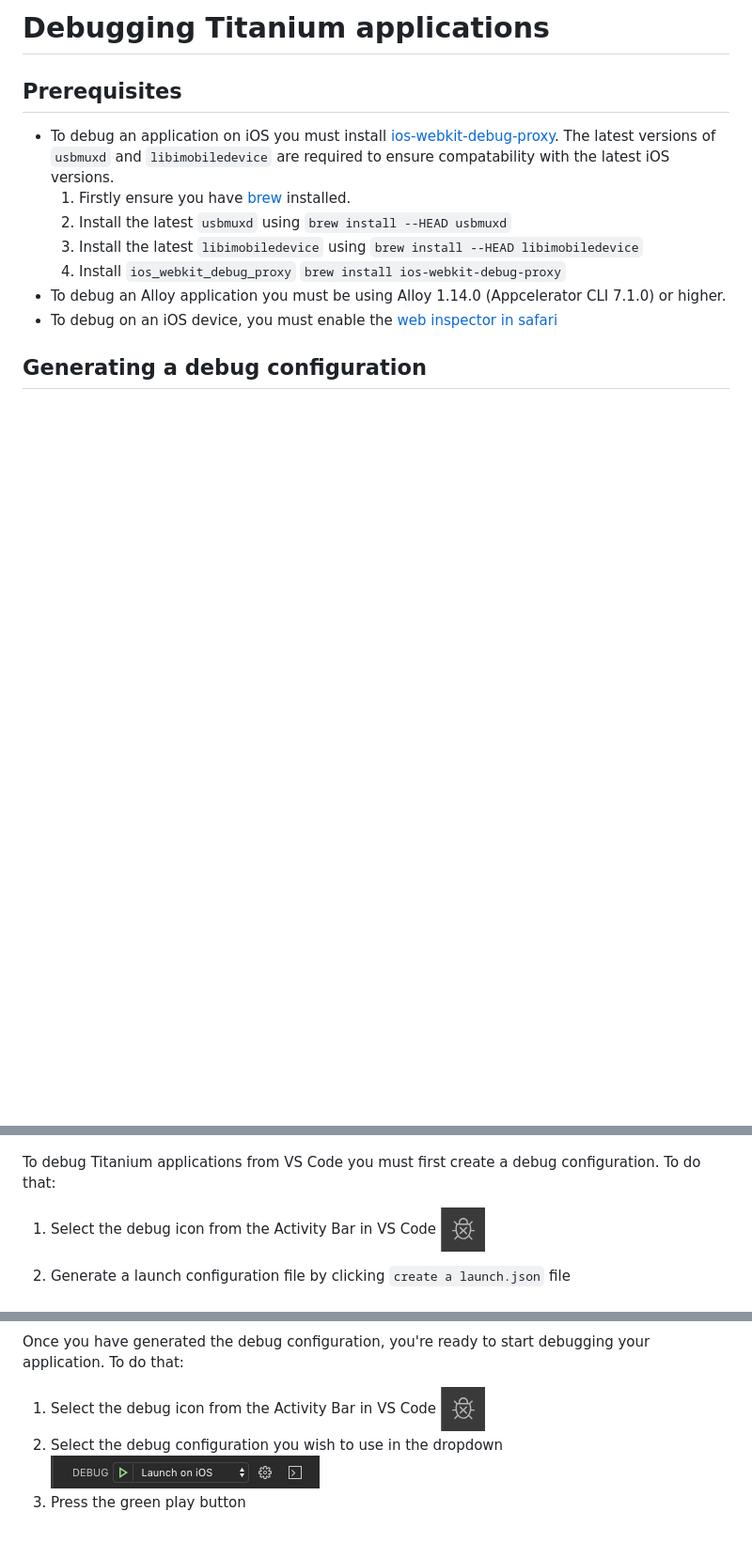
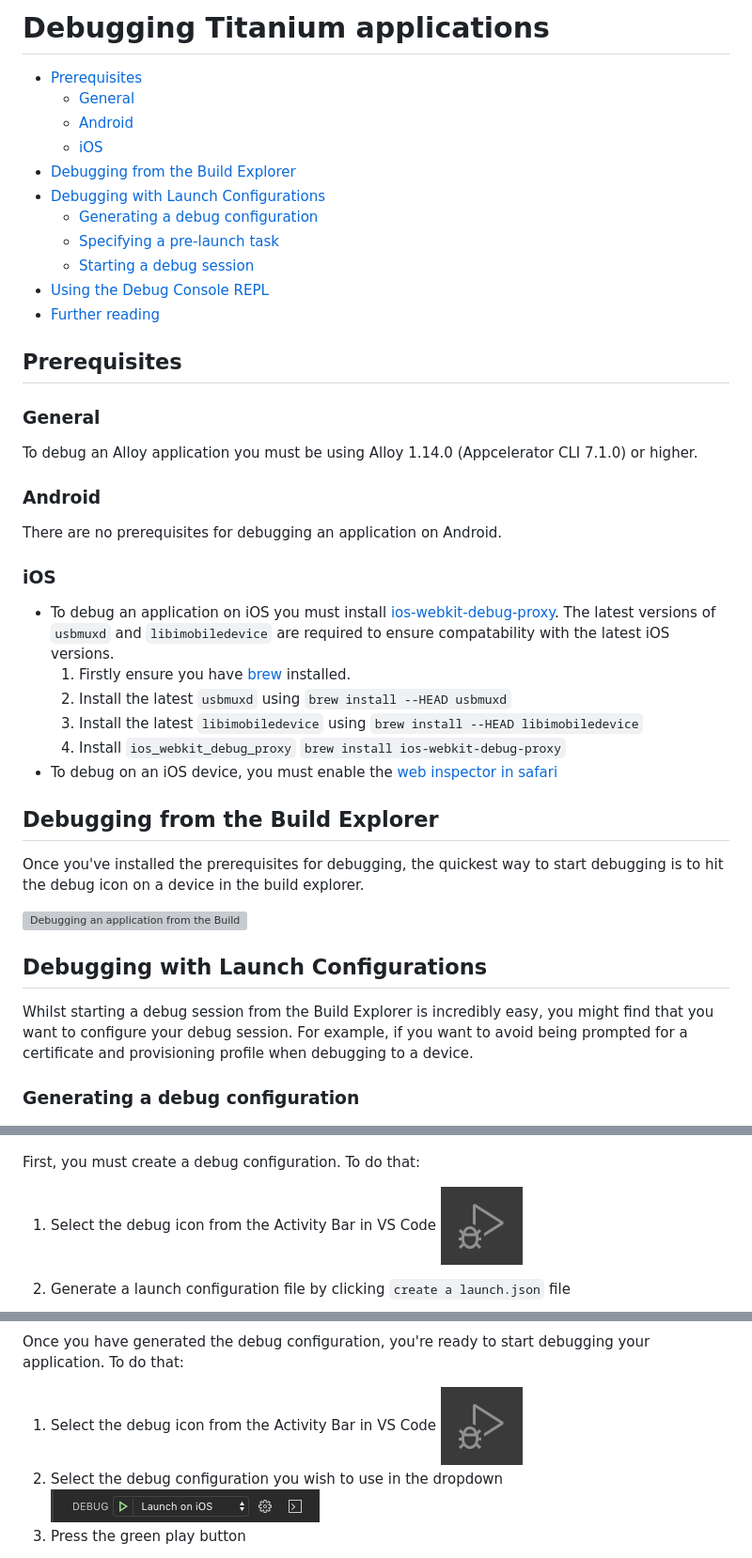
Before and after one commit to tidev/vscode-titanium, a Markdown page: doc/debugging.md, 3 parts joined by grey strips. Shown at 94% size. GitHub-like rendering; pictures changed too: doc/images/DebugIcon.png; blank space fills up the shorter version; grey boxes are pictures that could not be loaded.

Commit message:
docs(debugging): add information on debugging from build explorer

```diff
--- a/doc/debugging.md
+++ b/doc/debugging.md
@@ -1,20 +1,51 @@
-# Debugging Titanium applications
+# Debugging Titanium applications <!-- omit in toc -->
+
+- [Prerequisites](#prerequisites)
+	- [General](#general)
+	- [Android](#android)
+	- [iOS](#ios)
+- [Debugging from the Build Explorer](#debugging-from-the-build-explorer)
+- [Debugging with Launch Configurations](#debugging-with-launch-configurations)
+	- [Generating a debug configuration](#generating-a-debug-configuration)
+	- [Specifying a pre-launch task](#specifying-a-pre-launch-task)
+	- [Starting a debug session](#starting-a-debug-session)
+- [Using the Debug Console REPL](#using-the-debug-console-repl)
+- [Further reading](#further-reading)
 
 ## Prerequisites
 
-* To debug an application on iOS you must install [ios-webkit-debug-proxy](https://github.com/google/ios-webkit-debug-proxy). The latest versions of `usbmuxd` and `libimobiledevice` are required to ensure compatability with the latest iOS versions.
+### General
+
+To debug an Alloy application you must be using Alloy 1.14.0 (Appcelerator CLI 7.1.0) or higher.
+
+### Android
+
+There are no prerequisites for debugging an application on Android.
+
+### iOS
+
+- To debug an application on iOS you must install [ios-webkit-debug-proxy](https://github.com/google/ios-webkit-debug-proxy). The latest versions of `usbmuxd` and `libimobiledevice` are required to ensure compatability with the latest iOS versions.
   1. Firstly ensure you have [brew](https://brew.sh/) installed.
   2. Install the latest `usbmuxd` using `brew install --HEAD usbmuxd`
   3. Install the latest `libimobiledevice` using `brew install --HEAD libimobiledevice`
   4. Install `ios_webkit_debug_proxy` `brew install ios-webkit-debug-proxy`
-* To debug an Alloy application you must be using Alloy 1.14.0 (Appcelerator CLI 7.1.0) or higher.
-* To debug on an iOS device, you must enable the [web inspector in safari](https://developer.apple.com/library/archive/documentation/AppleApplications/Conceptual/Safari_Developer_Guide/GettingStarted/GettingStarted.html#//apple_ref/doc/uid/TP40007874-CH2-SW8)
+- To debug on an iOS device, you must enable the [web inspector in safari](https://developer.apple.com/library/archive/documentation/AppleApplications/Conceptual/Safari_Developer_Guide/GettingStarted/GettingStarted.html#//apple_ref/doc/uid/TP40007874-CH2-SW8)
 
-## Generating a debug configuration
+## Debugging from the Build Explorer
+
+Once you've installed the prerequisites for debugging, the quickest way to start debugging is to hit the debug icon on a device in the build explorer.
+
+![Debugging an application from the Build Explorer](./images/DebugFromBuildExplorer.gif)
+
+## Debugging with Launch Configurations
+
+Whilst starting a debug session from the Build Explorer is incredibly easy, you might find that you want to configure your debug session. For example, if you want to avoid being prompted for a certificate and provisioning profile when debugging to a device.
+
+### Generating a debug configuration
 
 ![Generating Debug Configuration](./images/DebugConfiguration.gif)
 
-To debug Titanium applications from VS Code you must first create a debug configuration. To do that:
+First, you must create a debug configuration. To do that:
 
 1. Select the debug icon from the Activity Bar in VS Code
     ![VS Code Debug Icon](./images/DebugIcon.png)
```
Also changed, not shown: other parts of doc/debugging.md (+6 -6 lines), doc/images/InlineDebugIcon.png (added), 1 other file.
